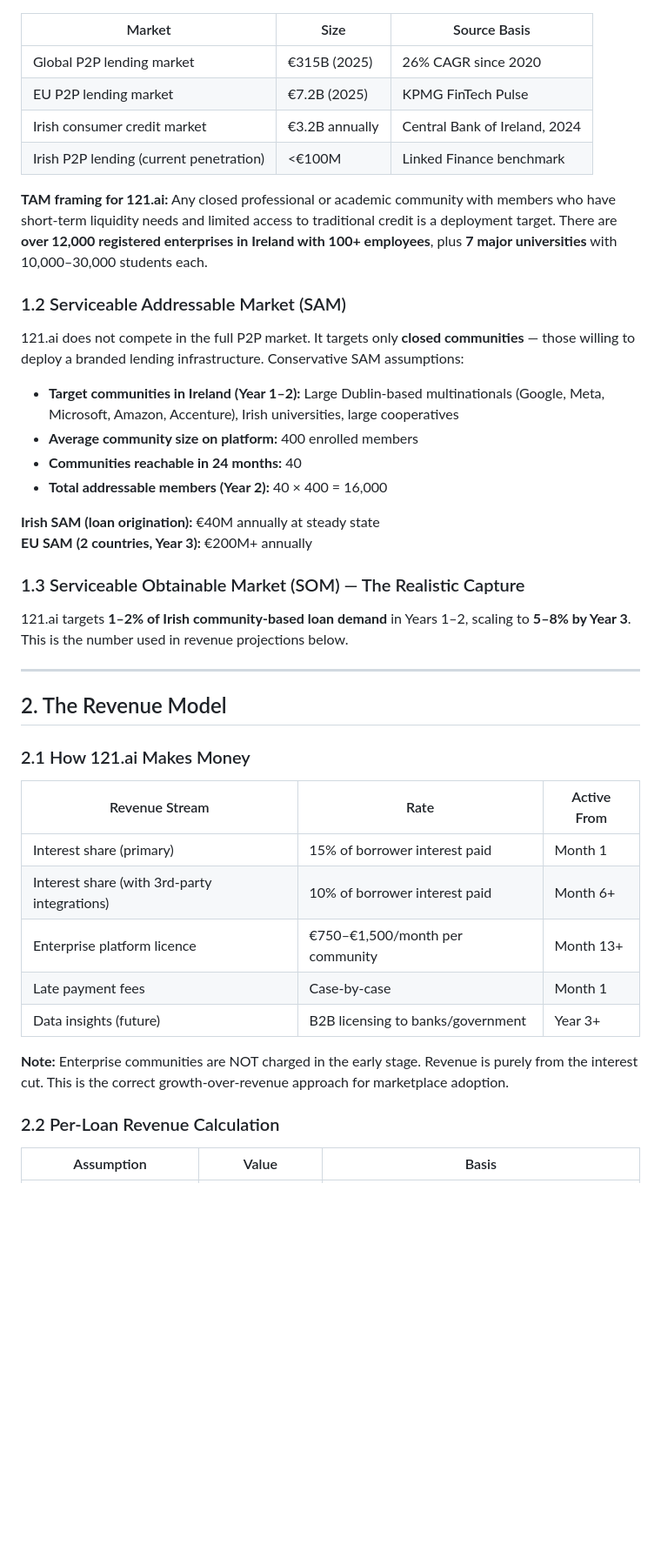
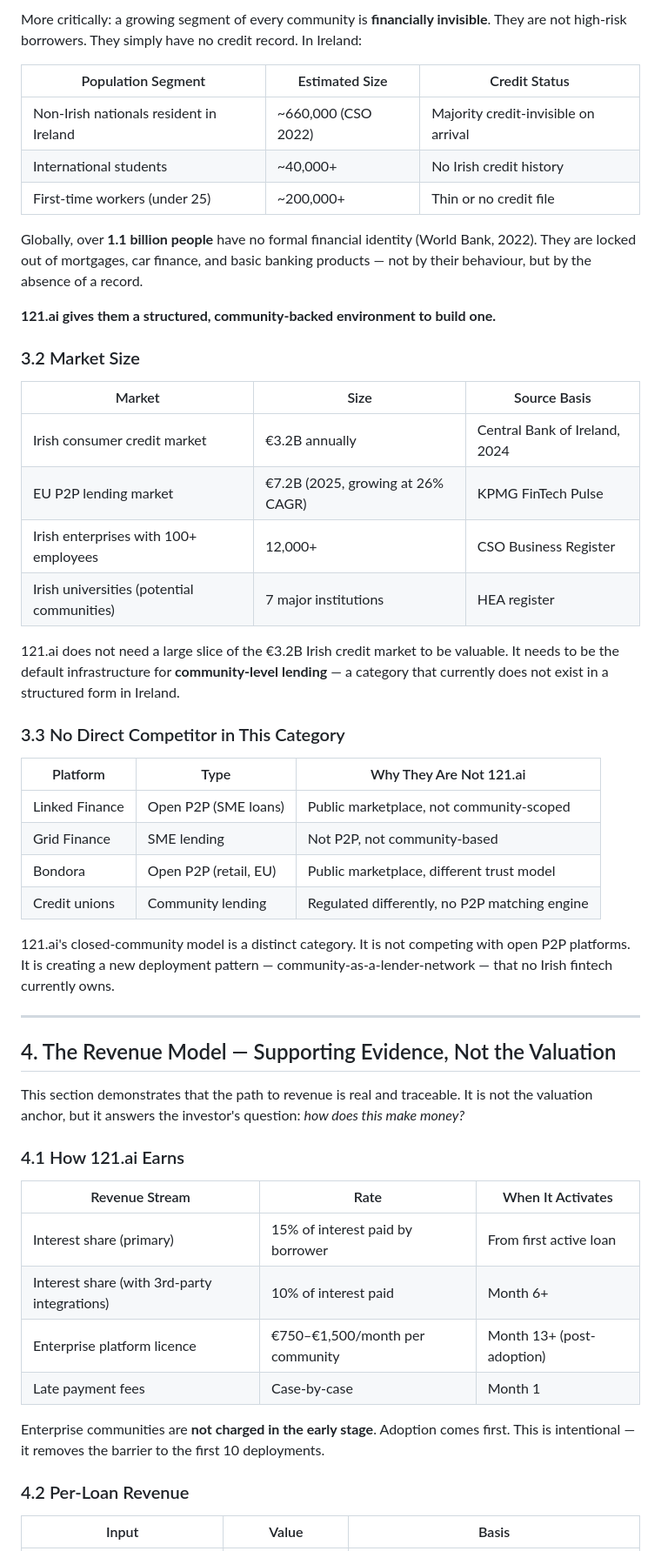
Before and after one commit to lendloop2025/citiupstart, a Markdown page: docs/market_valuation.md, the part around one of its changes. Shown at 87% size. Rendered like a GitHub page; blank space fills up the shorter version.

```diff
--- a/docs/market_valuation.md
+++ b/docs/market_valuation.md
@@ -20,46 +51,55 @@
+More critically: a growing segment of every community is **financially invisible**. They are not high-risk borrowers. They simply have no credit record. In Ireland:
+
+| Population Segment | Estimated Size | Credit Status |
+|---|---|---|
+| Non-Irish nationals resident in Ireland | ~660,000 (CSO 2022) | Majority credit-invisible on arrival |
+| International students | ~40,000+ | No Irish credit history |
+| First-time workers (under 25) | ~200,000+ | Thin or no credit file |
+
+Globally, over **1.1 billion people** have no formal financial identity (World Bank, 2022). They are locked out of mortgages, car finance, and basic banking products — not by their behaviour, but by the absence of a record.
+
+**121.ai gives them a structured, community-backed environment to build one.**
+
+### 3.2 Market Size
 
 | Market | Size | Source Basis |
 |---|---|---|
-| Global P2P lending market | €315B (2025) | 26% CAGR since 2020 |
-| EU P2P lending market | €7.2B (2025) | KPMG FinTech Pulse |
 | Irish consumer credit market | €3.2B annually | Central Bank of Ireland, 2024 |
-| Irish P2P lending (current penetration) | <€100M | Linked Finance benchmark |
+| EU P2P lending market | €7.2B (2025, growing at 26% CAGR) | KPMG FinTech Pulse |
+| Irish enterprises with 100+ employees | 12,000+ | CSO Business Register |
+| Irish universities (potential communities) | 7 major institutions | HEA register |
 
-**TAM framing for 121.ai:** Any closed professional or academic community with members who have short-term liquidity needs and limited access to traditional credit is a deployment target. There are **over 12,000 registered enterprises in Ireland with 100+ employees**, plus **7 major universities** with 10,000–30,000 students each.
+121.ai does not need a large slice of the €3.2B Irish credit market to be valuable. It needs to be the default infrastructure for **community-level lending** — a category that currently does not exist in a structured form in Ireland.
 
-### 1.2 Serviceable Addressable Market (SAM)
+### 3.3 No Direct Competitor in This Category
 
-121.ai does not compete in the full P2P market. It targets only **closed communities** — those willing to deploy a branded lending infrastructure. Conservative SAM assumptions:
+| Platform | Type | Why They Are Not 121.ai |
+|---|---|---|
+| Linked Finance | Open P2P (SME loans) | Public marketplace, not community-scoped |
+| Grid Finance | SME lending | Not P2P, not community-based |
+| Bondora | Open P2P (retail, EU) | Public marketplace, different trust model |
+| Credit unions | Community lending | Regulated differently, no P2P matching engine |
 
-- **Target communities in Ireland (Year 1–2):** Large Dublin-based multinationals (Google, Meta, Microsoft, Amazon, Accenture), Irish universities, large cooperatives
-- **Average community size on platform:** 400 enrolled members
-- **Communities reachable in 24 months:** 40
-- **Total addressable members (Year 2):** 40 × 400 = 16,000
-
-**Irish SAM (loan origination):** €40M annually at steady state
-**EU SAM (2 countries, Year 3):** €200M+ annually
-
-### 1.3 Serviceable Obtainable Market (SOM) — The Realistic Capture
-
-121.ai targets **1–2% of Irish community-based loan demand** in Years 1–2, scaling to **5–8% by Year 3**. This is the number used in revenue projections below.
+121.ai's closed-community model is a distinct category. It is not competing with open P2P platforms. It is creating a new deployment pattern — community-as-a-lender-network — that no Irish fintech currently owns.
 
 ---
 
-## 2. The Revenue Model
+## 4. The Revenue Model — Supporting Evidence, Not the Valuation
 
-### 2.1 How 121.ai Makes Money
+This section demonstrates that the path to revenue is real and traceable. It is not the valuation anchor, but it answers the investor's question: *how does this make money?*
 
-| Revenue Stream | Rate | Active From |
+### 4.1 How 121.ai Earns
+
+| Revenue Stream | Rate | When It Activates |
 |---|---|---|
-| Interest share (primary) | 15% of borrower interest paid | Month 1 |
-| Interest share (with 3rd-party integrations) | 10% of borrower interest paid | Month 6+ |
-| Enterprise platform licence | €750–€1,500/month per community | Month 13+ |
+| Interest share (primary) | 15% of interest paid by borrower | From first active loan |
+| Interest share (with 3rd-party integrations) | 10% of interest paid | Month 6+ |
+| Enterprise platform licence | €750–€1,500/month per community | Month 13+ (post-adoption) |
 | Late payment fees | Case-by-case | Month 1 |
-| Data insights (future) | B2B licensing to banks/government | Year 3+ |
 
-**Note:** Enterprise communities are NOT charged in the early stage. Revenue is purely from the interest cut. This is the correct growth-over-revenue approach for marketplace adoption.
+Enterprise communities are **not charged in the early stage**. Adoption comes first. This is intentional — it removes the barrier to the first 10 deployments.
 
-### 2.2 Per-Loan Revenue Calculation
+### 4.2 Per-Loan Revenue
 
-| Assumption | Value | Basis |
+| Input | Value | Basis |
 |---|---|---|
```
Also changed, not shown: other parts of docs/market_valuation.md (+120 -197 lines).
